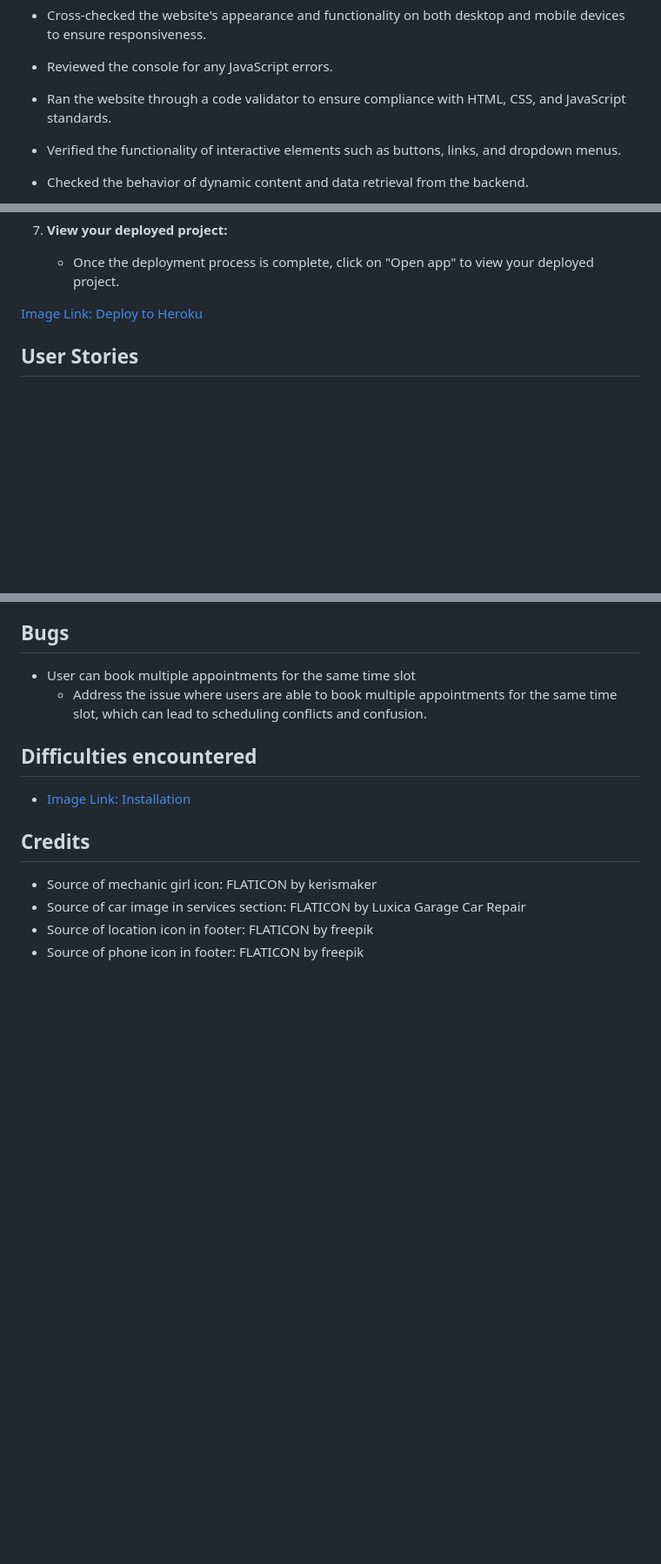
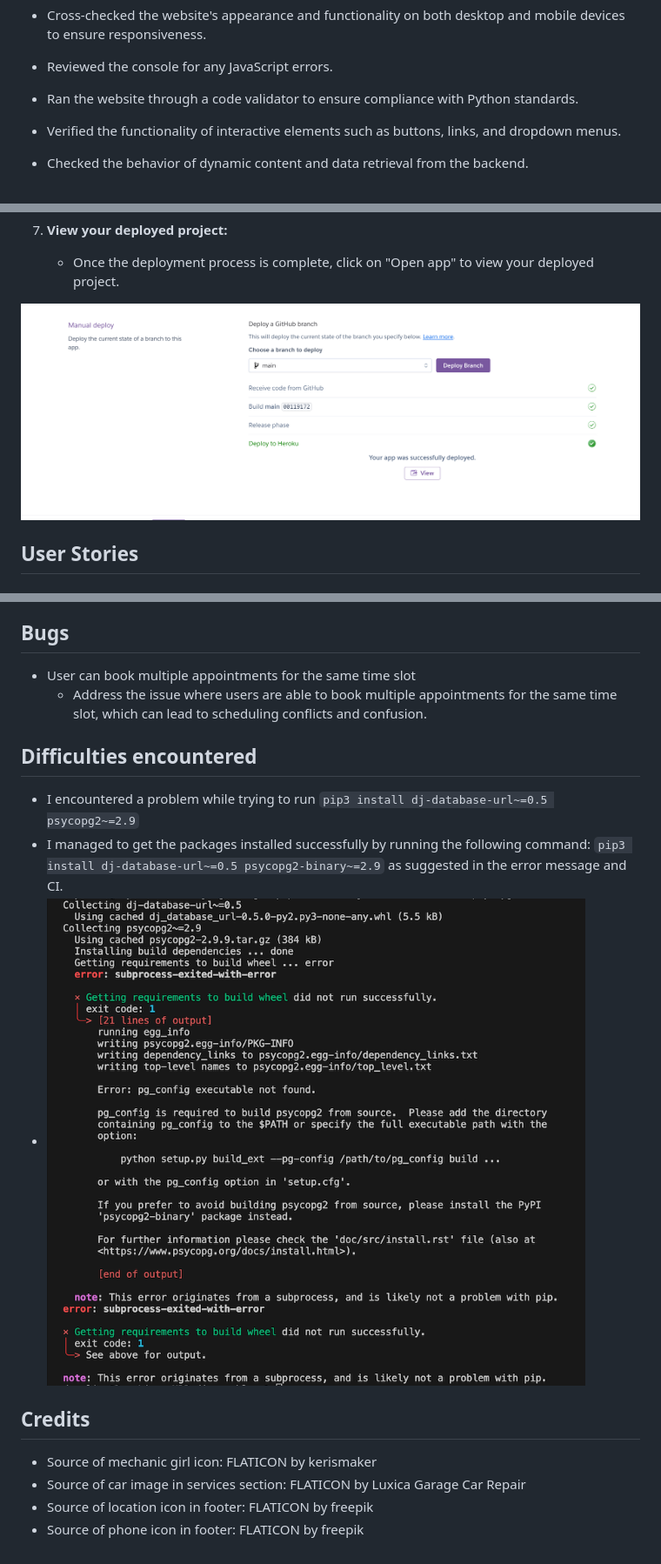
Before and after one commit to missdays/tyre-centre, a Markdown page: README.md, 3 parts joined by grey strips. Shown: that part at 87% size. GitHub-like rendering; pictures changed too: images/deployment.png (added), images/error.png (added); blank space fills up the shorter version.

```diff
--- a/README.md
+++ b/README.md
@@ -113,7 +113,7 @@ I have manually tested this website project to ensure smooth user experience and
 - Ensured consistency in design elements and layout across different browsers and screen sizes.
 - Cross-checked the website's appearance and functionality on both desktop and mobile devices to ensure responsiveness.
 - Reviewed the console for any JavaScript errors.
-- Ran the website through a code validator to ensure compliance with HTML, CSS, and JavaScript standards.
+- Ran the website through a code validator to ensure compliance with Python standards.
 - Verified the functionality of interactive elements such as buttons, links, and dropdown menus.
 - Checked the behavior of dynamic content and data retrieval from the backend.
 - Tested the website's security measures such as HTTPS implementation and protection against common vulnerabilities like XSS and CSRF.
@@ -158,7 +160,7 @@ To deploy your project to Heroku, follow these steps:
 6. **View your deployed project:**
    - Once the deployment process is complete, click on "Open app" to view your deployed project.
 
-[Image Link: Deploy to Heroku ](image_url_here)
+![Image Link: Deploy to Heroku ](images/deployment.png)
 
 ## User Stories
 
@@ -197,7 +199,9 @@ To deploy your project to Heroku, follow these steps:
     - Address the issue where users are able to book multiple appointments for the same time slot, which can lead to scheduling conflicts and confusion.
 
 ## Difficulties encountered
-- [Image Link: Installation](image_url_here)
+- I encountered a problem while trying to run `pip3 install dj-database-url~=0.5 psycopg2~=2.9`
+- I managed to get the packages installed successfully by running the following command: `pip3 install dj-database-url~=0.5 psycopg2-binary~=2.9` as suggested in the error message and CI.
+- ![Image Link: Installation](images/error.png)
 
 ## Credits
 - Source of mechanic girl icon: FLATICON by kerismaker
```
Also changed, not shown: other parts of README.md (+5 -3 lines), images/Project-Structure.png (added), images/validator-form.png (added), images/validator-models.png (added), images/validator-view.png (added).
